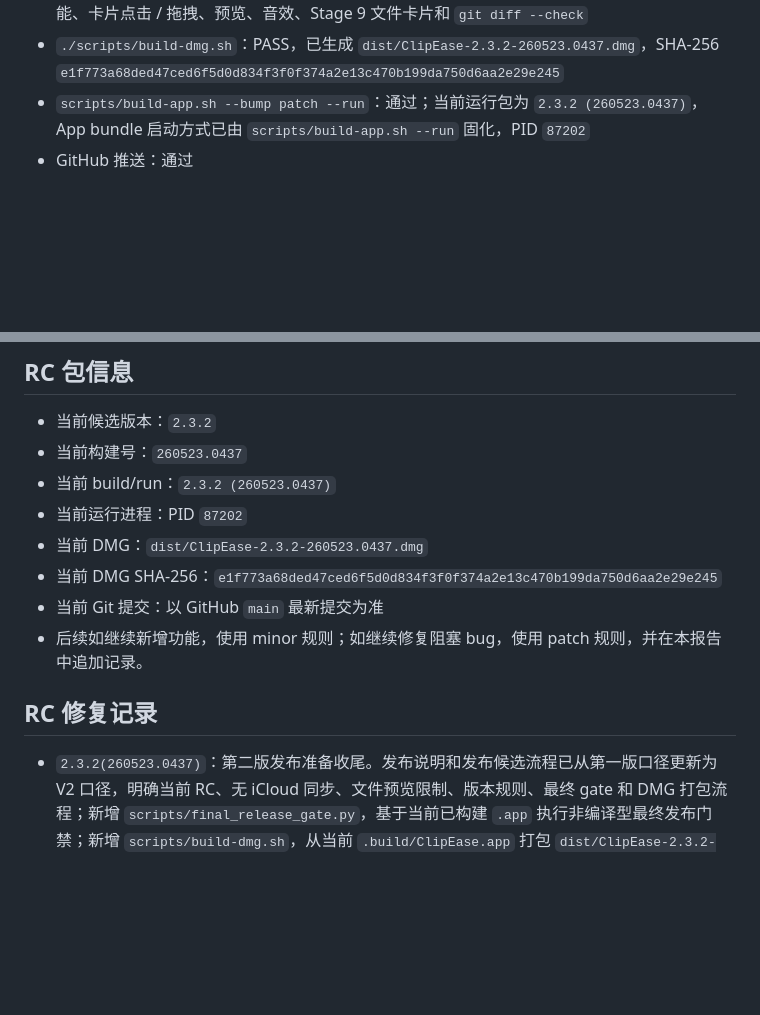
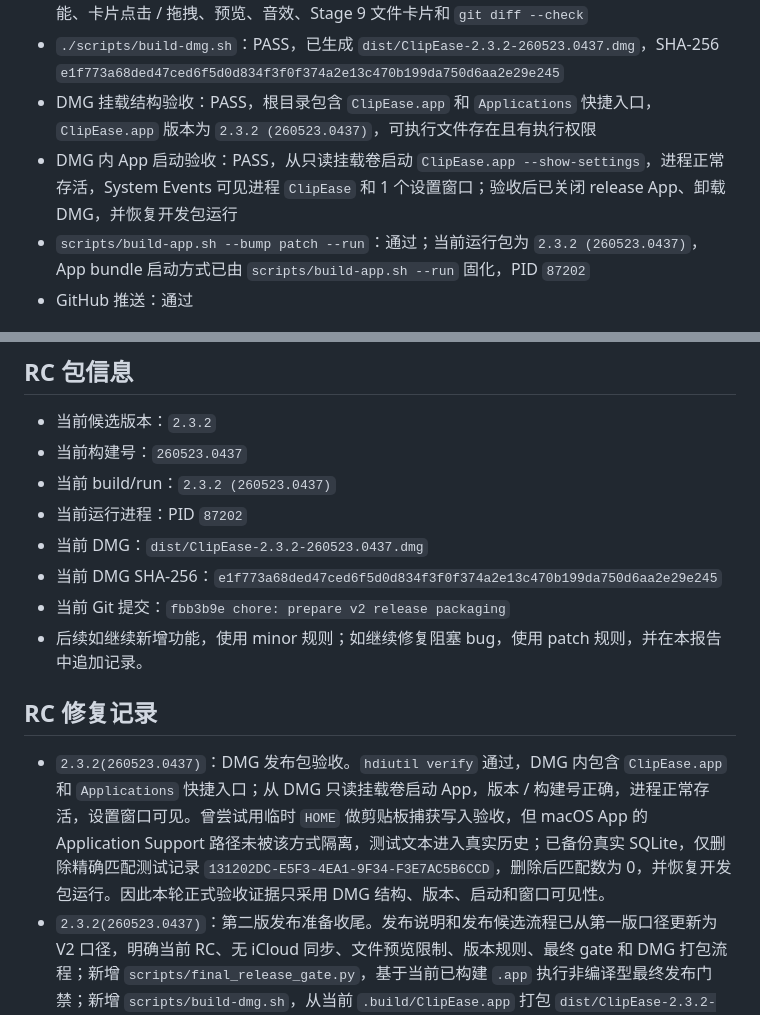
Before and after one commit to wengbaby/ClipEase, a Markdown page: docs/RELEASE_CANDIDATE_REPORT.md, 2 parts joined by grey strips. GitHub-like rendering; blank space fills up the shorter version.

```diff
--- a/docs/RELEASE_CANDIDATE_REPORT.md
+++ b/docs/RELEASE_CANDIDATE_REPORT.md
@@ -22,6 +22,8 @@
 - `python3 scripts/verify_stage9_file_dragout_first_batch.py`：PASS
 - `python3 scripts/final_release_gate.py`：PASS，基于当前 `.build/ClipEase.app` 执行最终发布门禁，不重新编译、不递增版本；已覆盖 smoke、发布文档、帮助 / 设置、调试菜单、搜索性能、卡片点击 / 拖拽、预览、音效、Stage 9 文件卡片和 `git diff --check`
 - `./scripts/build-dmg.sh`：PASS，已生成 `dist/ClipEase-2.3.2-260523.0437.dmg`，SHA-256 `e1f773a68ded47ced6f5d0d834f3f0f374a2e13c470b199da750d6aa2e29e245`
+- DMG 挂载结构验收：PASS，根目录包含 `ClipEase.app` 和 `Applications` 快捷入口，`ClipEase.app` 版本为 `2.3.2 (260523.0437)`，可执行文件存在且有执行权限
+- DMG 内 App 启动验收：PASS，从只读挂载卷启动 `ClipEase.app --show-settings`，进程正常存活，System Events 可见进程 `ClipEase` 和 1 个设置窗口；验收后已关闭 release App、卸载 DMG，并恢复开发包运行
 - `scripts/build-app.sh --bump patch --run`：通过；当前运行包为 `2.3.2 (260523.0437)`，App bundle 启动方式已由 `scripts/build-app.sh --run` 固化，PID `87202`
 - GitHub 推送：通过
 
@@ -58,11 +60,12 @@
 - 当前运行进程：PID `87202`
 - 当前 DMG：`dist/ClipEase-2.3.2-260523.0437.dmg`
 - 当前 DMG SHA-256：`e1f773a68ded47ced6f5d0d834f3f0f374a2e13c470b199da750d6aa2e29e245`
-- 当前 Git 提交：以 GitHub `main` 最新提交为准
+- 当前 Git 提交：`fbb3b9e chore: prepare v2 release packaging`
 - 后续如继续新增功能，使用 minor 规则；如继续修复阻塞 bug，使用 patch 规则，并在本报告中追加记录。
 
 ## RC 修复记录
 
+- `2.3.2(260523.0437)`：DMG 发布包验收。`hdiutil verify` 通过，DMG 内包含 `ClipEase.app` 和 `Applications` 快捷入口；从 DMG 只读挂载卷启动 App，版本 / 构建号正确，进程正常存活，设置窗口可见。曾尝试用临时 `HOME` 做剪贴板捕获写入验收，但 macOS App 的 Application Support 路径未被该方式隔离，测试文本进入真实历史；已备份真实 SQLite，仅删除精确匹配测试记录 `131202DC-E5F3-4EA1-9F34-F3E7AC5B6CCD`，删除后匹配数为 0，并恢复开发包运行。因此本轮正式验收证据只采用 DMG 结构、版本、启动和窗口可见性。
 - `2.3.2(260523.0437)`：第二版发布准备收尾。发布说明和发布候选流程已从第一版口径更新为 V2 口径，明确当前 RC、无 iCloud 同步、文件预览限制、版本规则、最终 gate 和 DMG 打包流程；新增 `scripts/final_release_gate.py`，基于当前已构建 `.app` 执行非编译型最终发布门禁；新增 `scripts/build-dmg.sh`，从当前 `.build/ClipEase.app` 打包 `dist/ClipEase-2.3.2-260523.0437.dmg` 并输出 SHA-256。本轮只改发布文档 / 发布脚本 / 守卫脚本，未改 App 运行代码，未触发新的 build/run。
 - `2.3.2(260523.0437)`：发布前帮助与设置页 polish。帮助窗口文案压缩为用户常用操作，去除冗长实现说明；设置页保存期限改为自定义按钮组，当前选中项统一蓝色背景和白色文字；新增 `scripts/verify_help_and_retention_polish.py` 防止帮助文案和保存期限选中态回归。已执行 build/run，当前运行进程为 PID `87202`。
 - `2.3.1(260523.0419)`：最终发布前收口清理。移除主窗口更多菜单中的“开发测试”可见入口，保留设置页隐藏性能测试数据入口；新增 `scripts/verify_no_visible_debug_menu.py` 防止可见调试菜单回归。同时收口 V2 backlog 旧阻塞状态：富文本再次编辑标记为已完成 / 不阻塞，搜索 SQLite LIKE / FTS 专项标记为不阻塞最终发布、仅作为后续独立性能专项保留。已执行 build/run，当前运行进程为 PID `76383`。
```
Also changed, not shown: dev-logs/2026-05-23.md (+4 -1 lines).
